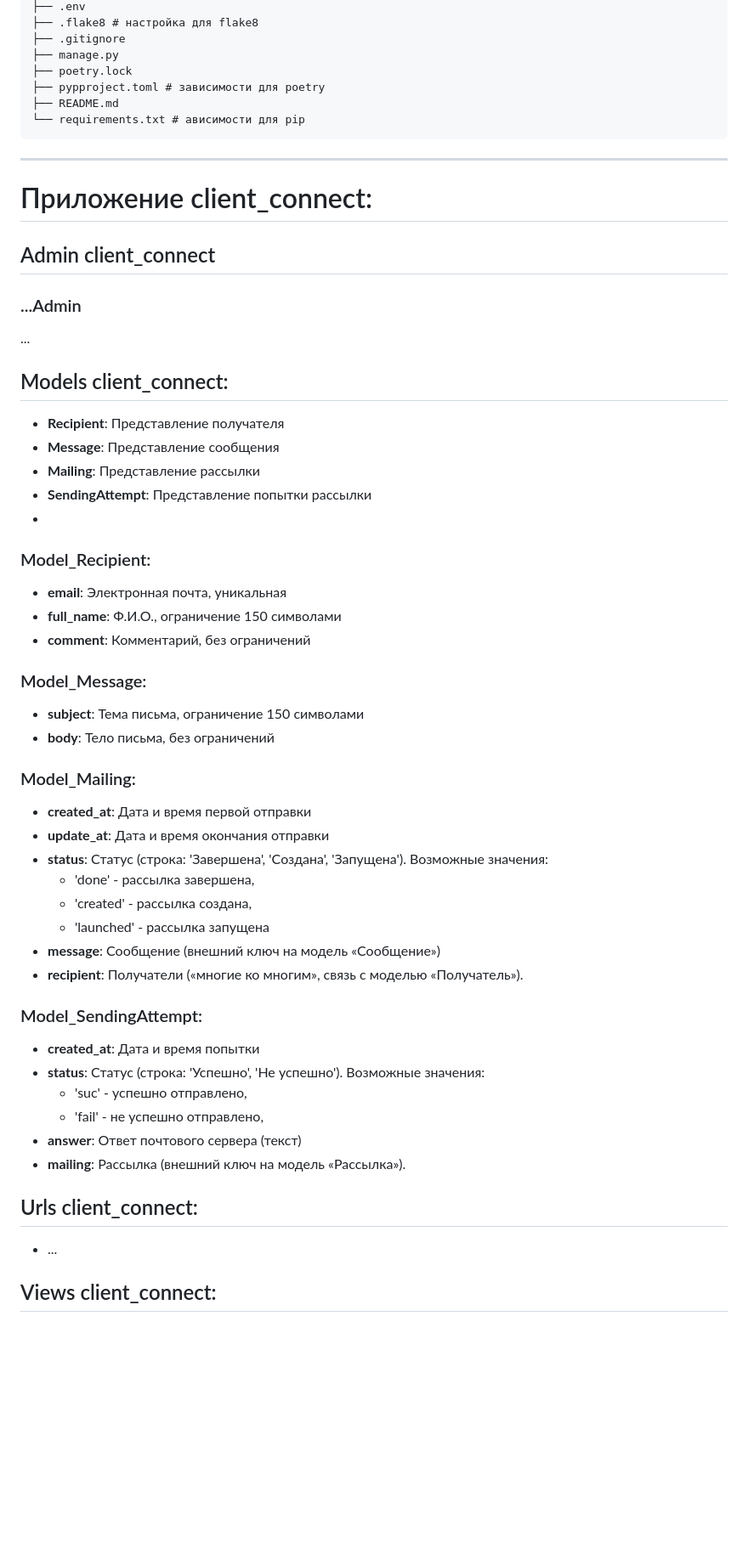
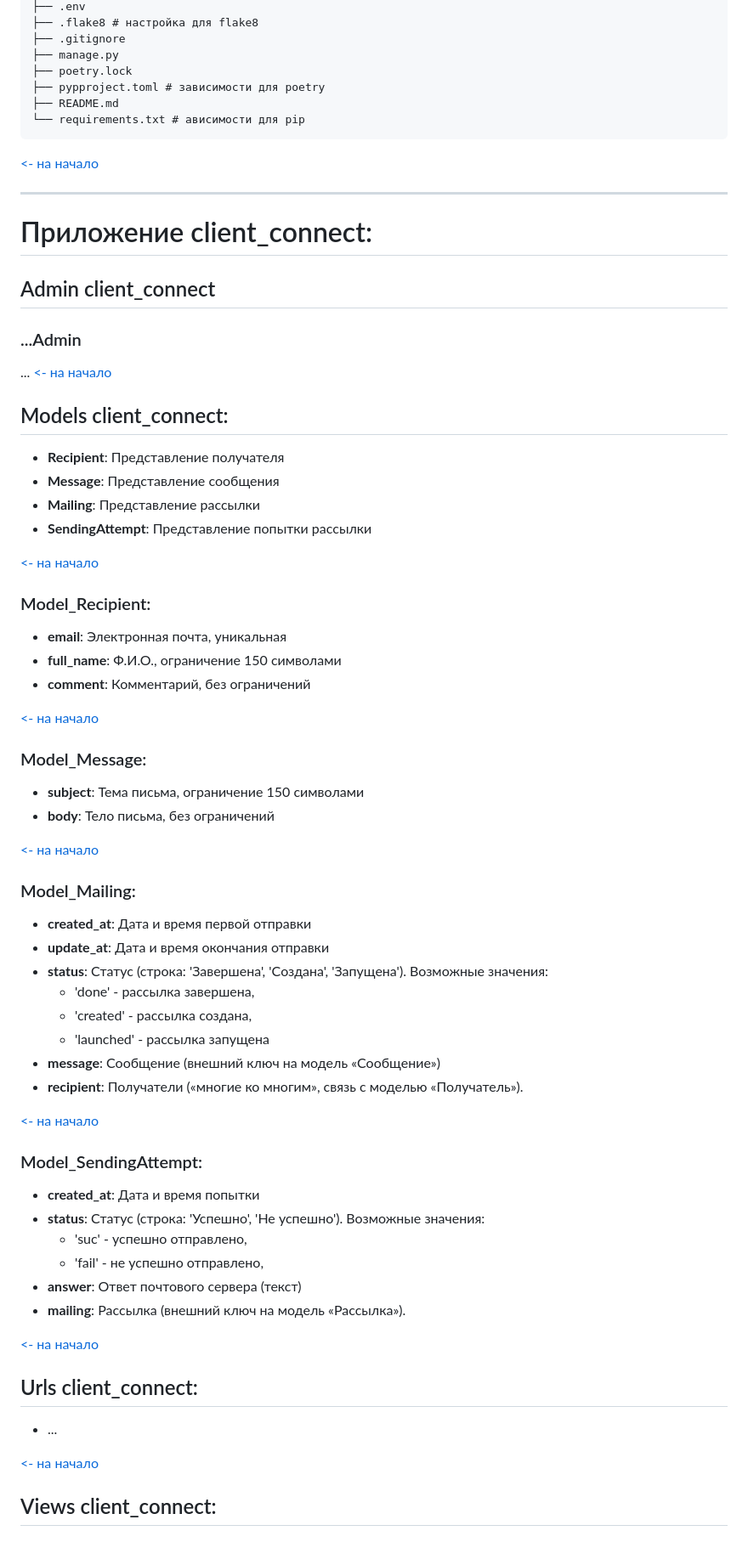
Before and after one commit to Streiker-Saik/Web_app_mailing, a Markdown page: README.md, the part around one of its changes. Shown at 85% size. Drawn GitHub-style; blank space fills up the shorter version.

````diff
--- a/README.md
+++ b/README.md
@@ -120,11 +139,15 @@ OnlineStore_Django/
 └── requirements.txt # ависимости для pip
 ```
 
+[<- на начало](#содержание)
+
+
 ---
 # Приложение client_connect:
 ## Admin client_connect
 ### ...Admin
 ...
+[<- на начало](#содержание)
 
 
 ## Models client_connect:
@@ -132,15 +155,21 @@ OnlineStore_Django/
 - **Message**: Представление сообщения
 - **Mailing**: Представление рассылки
 - **SendingAttempt**: Представление попытки рассылки
--
+
+[<- на начало](#содержание)
+
 ### Model_Recipient:
 - **email**: Электронная почта, уникальная
 - **full_name**: Ф.И.О., ограничение 150 символами
 - **comment**: Комментарий, без ограничений
 
+[<- на начало](#содержание)
+
 ### Model_Message:
 - **subject**: Тема письма, ограничение 150 символами
 - **body**: Тело письма, без ограничений
+
+[<- на начало](#содержание)
 
 ### Model_Mailing:
 - **created_at**: Дата и время первой отправки
@@ -152,6 +181,8 @@ OnlineStore_Django/
 - **message**: Сообщение (внешний ключ на модель «Сообщение»)
 - **recipient**: Получатели («многие ко многим», связь с моделью «Получатель»).
 
+[<- на начало](#содержание)
+
 ### Model_SendingAttempt:
 - **created_at**: Дата и время попытки
 - **status**: Статус (строка: 'Успешно', 'Не успешно'). Возможные значения:
@@ -160,9 +191,13 @@ OnlineStore_Django/
 - **answer**: Ответ почтового сервера (текст)
 - **mailing**: Рассылка (внешний ключ на модель «Рассылка»).
 
+[<- на начало](#содержание)
+
 
 ## Urls client_connect:
 - ...
+
+[<- на начало](#содержание)
 
 
 ## Views client_connect:
````
Also changed, not shown: other parts of README.md (+22 -1 lines).
